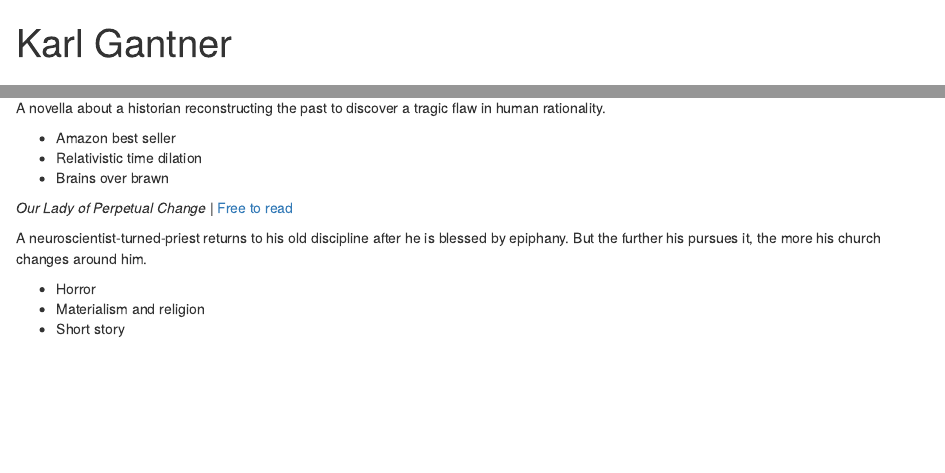
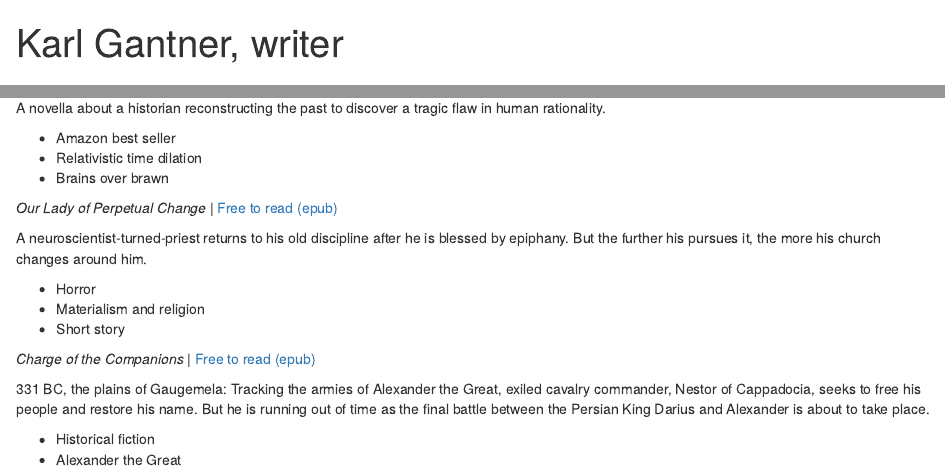
Before and after one commit to karlgantner/author_website, an R Markdown document (index.Rmd): the page in a window 1100 px wide, from its top, and a second part further down, joined at a grey line. Rendered offline with R 4.5, knitr and Pandoc, with nearby package versions; drawn as R Markdown's standard HTML page in place of the format the file asks for.

Commit message:
Updated with more stories

```diff
--- a/index.Rmd
+++ b/index.Rmd
@@ -1,14 +1,14 @@
 ---
-title: "Karl Gantner"
+title: "Karl Gantner, writer"
 color1: "#5A59A3"
 image: "karl.jpg"
 links:
-  - label: Contact
-    url: "mailto:karl@karlgantner.com"
   - label: Blog
     url: "https://karlgantner.substack.com"
   - label: Twitter
     url: "https://twitter.com/KarlGantner/"
+  - label: Contact
+    url: "mailto:contact@karlgantner.com"
 
 output:
   postcards::trestles
@@ -38,10 +38,17 @@ A novella about a historian reconstructing the past to discover a tragic flaw in
 -   Relativistic time dilation
 -   Brains over brawn
 
-*Our Lady of Perpetual Change* \| [Free to read]()
+*Our Lady of Perpetual Change* \| [Free to read (epub)]()
 
 A neuroscientist-turned-priest returns to his old discipline after he is blessed by epiphany. But the further his pursues it, the more his church changes around him.
 
 -   Horror
 -   Materialism and religion
 -   Short story
+
+*Charge of the Companions* \| [Free to read (epub)](https://drive.google.com/uc?export=download&id=1C0Nik5ialqE9PD7oesAUWKgq44Pi5l1n)
+
+331 BC, the plains of Gaugemela: Tracking the armies of Alexander the Great, exiled cavalry commander, Nestor of Cappadocia, seeks to free his people and restore his name. But he is running out of time as the final battle between the Persian King Darius and Alexander is about to take place.
+
+-   Historical fiction
+-   Alexander the Great
```
Also changed, not shown: 1 other file.
